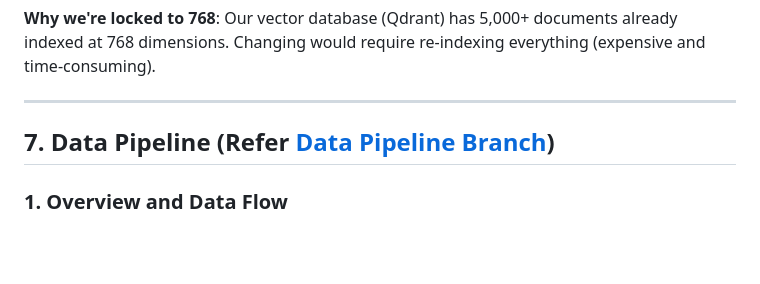
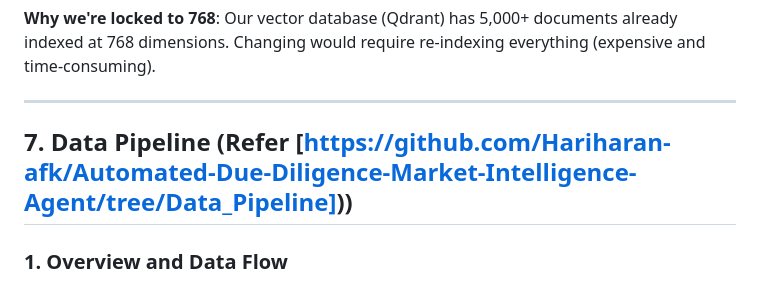
Before and after one commit to Hariharan-afk/Automated-Due-Diligence-Market-Intelligence-Agent, a Markdown page: README.md, the part around the change. GitHub-like rendering; blank space fills up the shorter version.

Commit message:
Update Data Pipeline section link in README

```diff
--- a/README.md
+++ b/README.md
@@ -584,7 +584,7 @@ When we convert text to vectors for search:
 
 ---
 
-## <a name="data-pipeline"></a> 7. Data Pipeline (Refer [Data Pipeline Branch](https://github.com/Hariharan-afk/Automated-Due-Diligence-Market-Intelligence-Agent/commits/Data_Pipeline_V2))
+## <a name="data-pipeline"></a> 7. Data Pipeline (Refer [https://github.com/Hariharan-afk/Automated-Due-Diligence-Market-Intelligence-Agent/tree/Data_Pipeline]))
 
 ### 1. Overview and Data Flow
 
```
